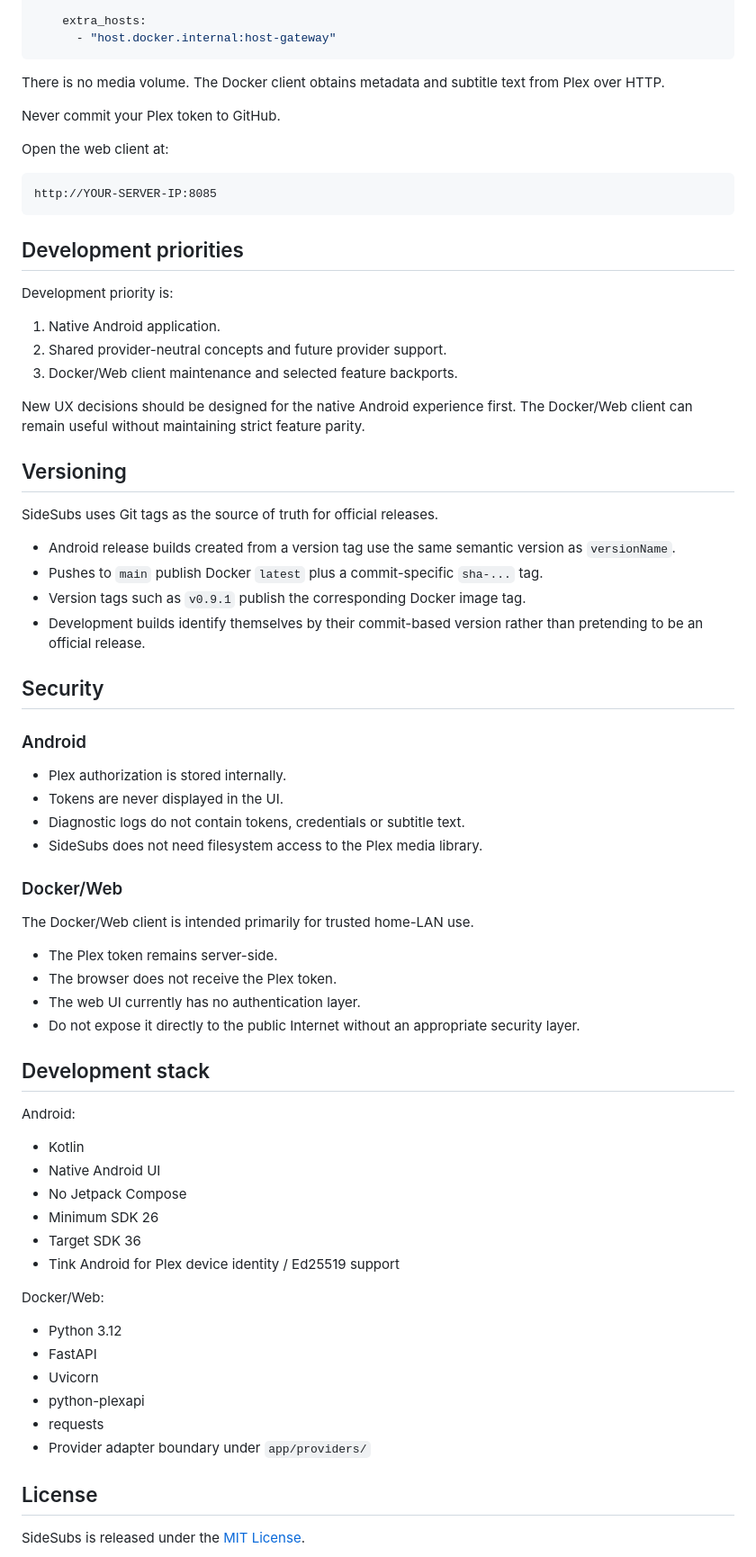
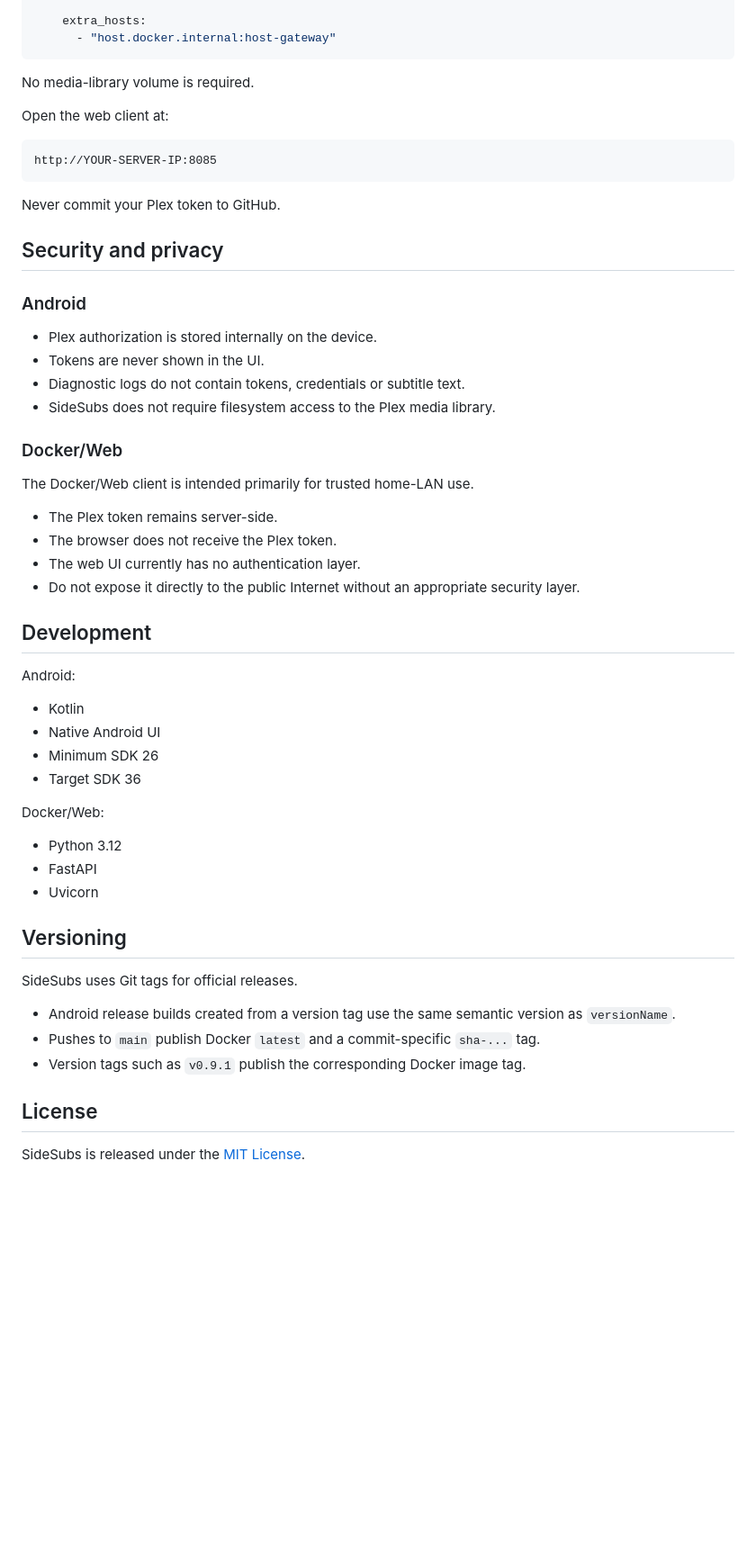
Before and after one commit to soyxan/sidesubs, a Markdown page: README.md, the part around one of its changes. Shown at 90% size. Drawn GitHub-style; blank space fills up the shorter version.

````diff
--- a/README.md
+++ b/README.md
@@ -196,9 +160,7 @@ services:
       - "host.docker.internal:host-gateway"
 ```
 
-There is no media volume. The Docker client obtains metadata and subtitle text from Plex over HTTP.
-
-Never commit your Plex token to GitHub.
+No media-library volume is required.
 
 Open the web client at:
 
@@ -206,33 +168,16 @@ Open the web client at:
 http://YOUR-SERVER-IP:8085
 ```
 
-## Development priorities
+Never commit your Plex token to GitHub.
 
-Development priority is:
-
-1. Native Android application.
-2. Shared provider-neutral concepts and future provider support.
-3. Docker/Web client maintenance and selected feature backports.
-
-New UX decisions should be designed for the native Android experience first. The Docker/Web client can remain useful without maintaining strict feature parity.
-
-## Versioning
-
-SideSubs uses Git tags as the source of truth for official releases.
-
-- Android release builds created from a version tag use the same semantic version as `versionName`.
-- Pushes to `main` publish Docker `latest` plus a commit-specific `sha-...` tag.
-- Version tags such as `v0.9.1` publish the corresponding Docker image tag.
-- Development builds identify themselves by their commit-based version rather than pretending to be an official release.
-
-## Security
+## Security and privacy
 
 ### Android
 
-- Plex authorization is stored internally.
-- Tokens are never displayed in the UI.
+- Plex authorization is stored internally on the device.
+- Tokens are never shown in the UI.
 - Diagnostic logs do not contain tokens, credentials or subtitle text.
-- SideSubs does not need filesystem access to the Plex media library.
+- SideSubs does not require filesystem access to the Plex media library.
 
 ### Docker/Web
 
@@ -243,25 +188,28 @@ The Docker/Web client is intended primarily for trusted home-LAN use.
 - The web UI currently has no authentication layer.
 - Do not expose it directly to the public Internet without an appropriate security layer.
 
-## Development stack
+## Development
 
 Android:
 
 - Kotlin
 - Native Android UI
-- No Jetpack Compose
 - Minimum SDK 26
 - Target SDK 36
-- Tink Android for Plex device identity / Ed25519 support
 
 Docker/Web:
 
 - Python 3.12
 - FastAPI
 - Uvicorn
-- python-plexapi
-- requests
-- Provider adapter boundary under `app/providers/`
+
+## Versioning
+
+SideSubs uses Git tags for official releases.
+
+- Android release builds created from a version tag use the same semantic version as `versionName`.
+- Pushes to `main` publish Docker `latest` and a commit-specific `sha-...` tag.
+- Version tags such as `v0.9.1` publish the corresponding Docker image tag.
 
 ## License
 
````
Also changed, not shown: other parts of README.md (+78 -114 lines).
